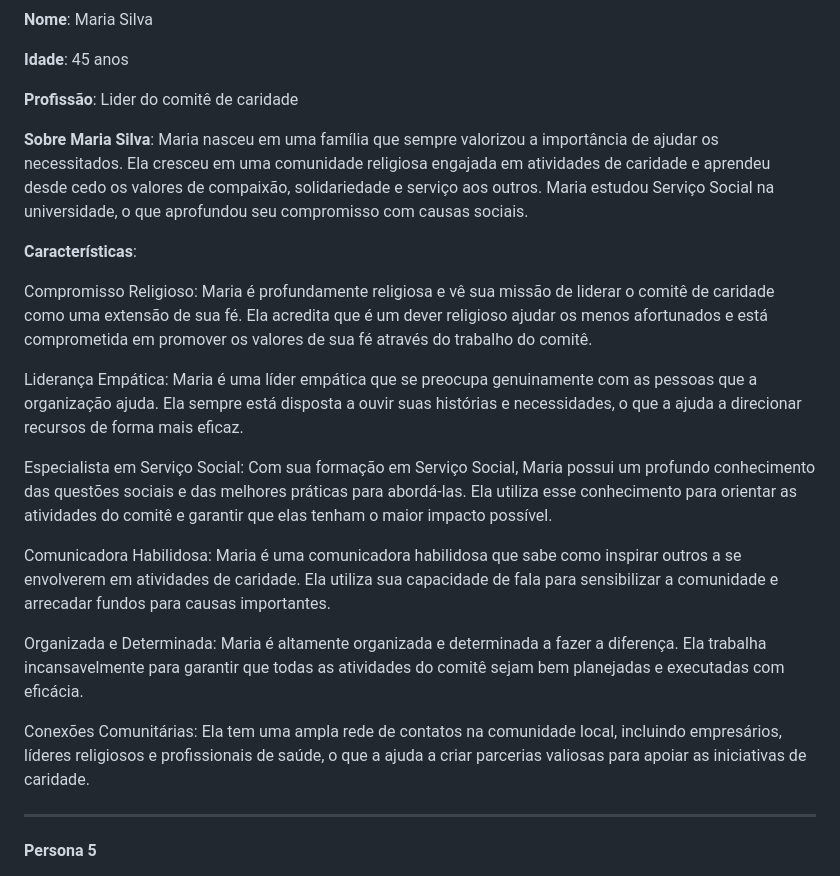
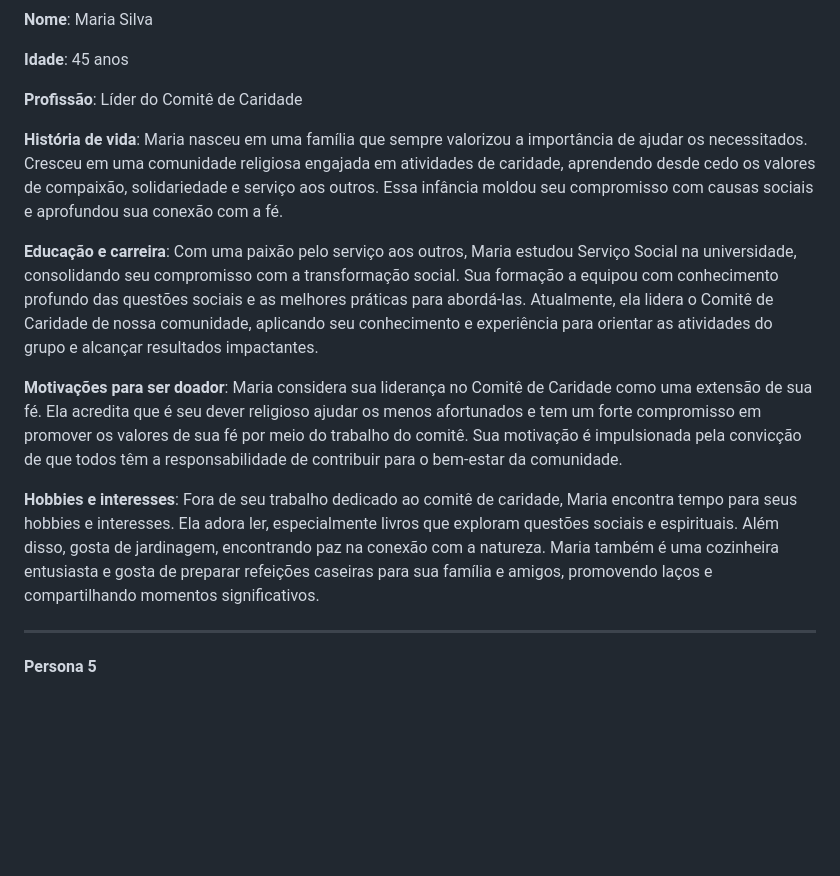
Before and after one commit to ICEI-PUC-Minas-PMV-SI/pmv-si-2023-2-pe1-t2-doeaqui, a Markdown page: docs/especification.md, the part around the change. Rendered like a GitHub page; blank space fills up the shorter version.

Commit message:
maria novo.md

```diff
--- a/docs/especification.md
+++ b/docs/especification.md
@@ -123,25 +123,20 @@ nós temos a responsabilidade de tornar o mundo um lugar melhor, e a doação é
 
 **Idade**: 45 anos
 
-**Profissão**: Lider do comitê de caridade
+**Profissão**: Líder do Comitê de Caridade
 
-**Sobre Maria Silva**:
- Maria nasceu em uma família que sempre valorizou a importância de ajudar os necessitados. Ela cresceu em uma comunidade religiosa engajada em atividades de caridade e aprendeu desde cedo os valores de compaixão, solidariedade e serviço aos outros. Maria estudou Serviço Social na universidade, o que aprofundou seu compromisso com causas sociais.
+**História de vida**:
+Maria nasceu em uma família que sempre valorizou a importância de ajudar os necessitados. Cresceu em uma comunidade religiosa engajada em atividades de caridade, aprendendo desde cedo os valores de compaixão, solidariedade e serviço aos outros. Essa infância moldou seu compromisso com causas sociais e aprofundou sua conexão com a fé.
 
-**Características**:
+**Educação e carreira**:
+Com uma paixão pelo serviço aos outros, Maria estudou Serviço Social na universidade, consolidando seu compromisso com a transformação social. Sua formação a equipou com conhecimento profundo das questões sociais e as melhores práticas para abordá-las. Atualmente, ela lidera o Comitê de Caridade de nossa comunidade, aplicando seu conhecimento e experiência para orientar as atividades do grupo e alcançar resultados impactantes.
 
+**Motivações para ser doador**:
+Maria considera sua liderança no Comitê de Caridade como uma extensão de sua fé. Ela acredita que é seu dever religioso ajudar os menos afortunados e tem um forte compromisso em promover os valores de sua fé por meio do trabalho do comitê. Sua motivação é impulsionada pela convicção de que todos têm a responsabilidade de contribuir para o bem-estar da comunidade.
 
-Compromisso Religioso: Maria é profundamente religiosa e vê sua missão de liderar o comitê de caridade como uma extensão de sua fé. Ela acredita que é um dever religioso ajudar os menos afortunados e está comprometida em promover os valores de sua fé através do trabalho do comitê.
+**Hobbies e interesses**:
+Fora de seu trabalho dedicado ao comitê de caridade, Maria encontra tempo para seus hobbies e interesses. Ela adora ler, especialmente livros que exploram questões sociais e espirituais. Além disso, gosta de jardinagem, encontrando paz na conexão com a natureza. Maria também é uma cozinheira entusiasta e gosta de preparar refeições caseiras para sua família e amigos, promovendo laços e compartilhando momentos significativos.
 
-Liderança Empática: Maria é uma líder empática que se preocupa genuinamente com as pessoas que a organização ajuda. Ela sempre está disposta a ouvir suas histórias e necessidades, o que a ajuda a direcionar recursos de forma mais eficaz.
-
-Especialista em Serviço Social: Com sua formação em Serviço Social, Maria possui um profundo conhecimento das questões sociais e das melhores práticas para abordá-las. Ela utiliza esse conhecimento para orientar as atividades do comitê e garantir que elas tenham o maior impacto possível.
-
-Comunicadora Habilidosa: Maria é uma comunicadora habilidosa que sabe como inspirar outros a se envolverem em atividades de caridade. Ela utiliza sua capacidade de fala para sensibilizar a comunidade e arrecadar fundos para causas importantes.
-
-Organizada e Determinada: Maria é altamente organizada e determinada a fazer a diferença. Ela trabalha incansavelmente para garantir que todas as atividades do comitê sejam bem planejadas e executadas com eficácia.
-
-Conexões Comunitárias: Ela tem uma ampla rede de contatos na comunidade local, incluindo empresários, líderes religiosos e profissionais de saúde, o que a ajuda a criar parcerias valiosas para apoiar as iniciativas de caridade.
 
 ----------------------------------------------------------------------------------------------------------------------------------------------------------------------------------------------------------------
 **Persona 5**
```
